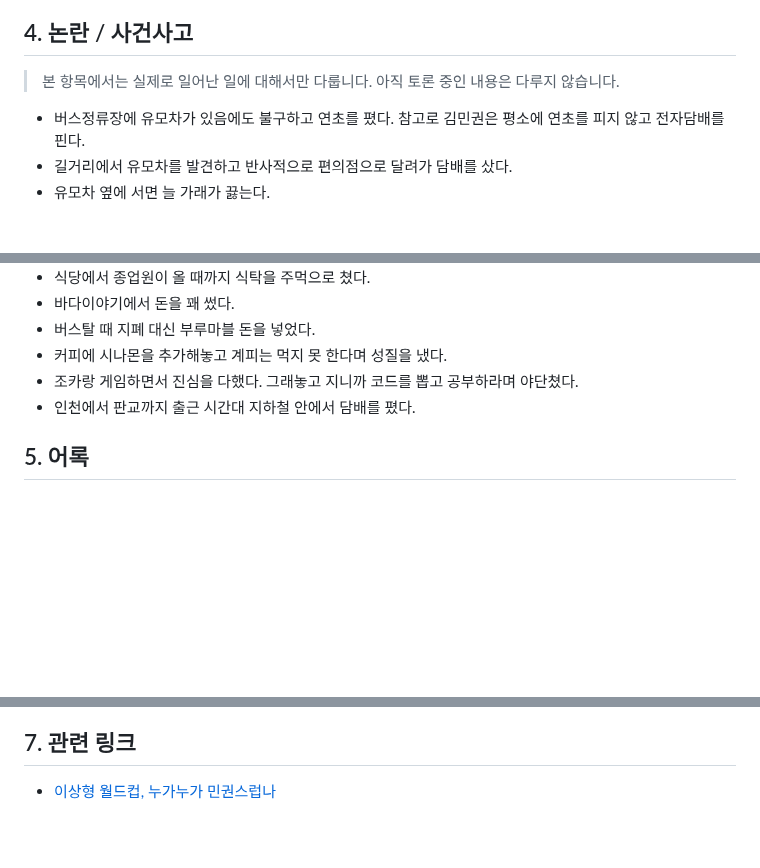
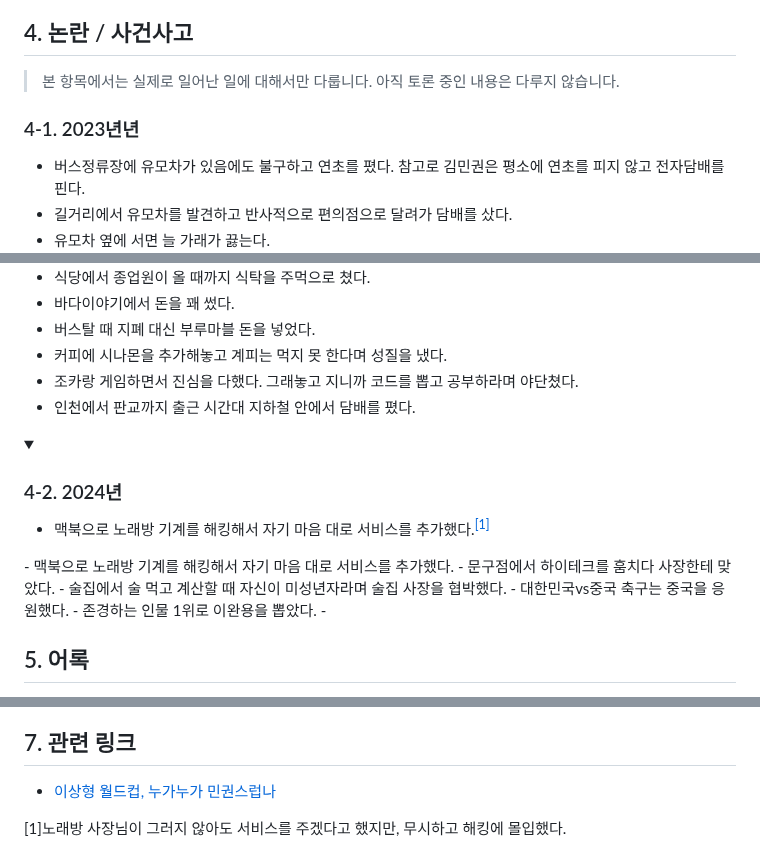
Before and after one commit to Creskim/creskim.github.io, a Markdown page: mk.md, 3 parts joined by grey strips. Drawn GitHub-style; folded sections open; blank space fills up the shorter version.

```diff
--- a/mk.md
+++ b/mk.md
@@ -23,6 +23,7 @@
 ## 4. 논란 / 사건사고
 > 본 항목에서는 실제로 일어난 일에 대해서만 다룹니다. 아직 토론 중인 내용은 다루지 않습니다.<br/>
 
+### 4-1. 2023년년
 - 버스정류장에 유모차가 있음에도 불구하고 연초를 폈다. 참고로 김민권은 평소에 연초를 피지 않고 전자담배를 핀다.
 - 길거리에서 유모차를 발견하고 반사적으로 편의점으로 달려가 담배를 샀다.
 - 유모차 옆에 서면 늘 가래가 끓는다.
@@ -53,6 +54,19 @@
 - 조카랑 게임하면서 진심을 다했다. 그래놓고 지니까 코드를 뽑고 공부하라며 야단쳤다.
 - 인천에서 판교까지 출근 시간대 지하철 안에서 담배를 폈다.
 
+<details><summary><h3>4-2. 2024년</h3></summary>
+  <ul>
+    <li>맥북으로 노래방 기계를 해킹해서 자기 마음 대로 서비스를 추가했다.<sup><a href="#footnote001">[1]</a></sup></li>
+
+  </ul>
+- 맥북으로 노래방 기계를 해킹해서 자기 마음 대로 서비스를 추가했다.
+- 문구점에서 하이테크를 훔치다 사장한테 맞았다.
+- 술집에서 술 먹고 계산할 때 자신이 미성년자라며 술집 사장을 협박했다.
+- 대한민국vs중국 축구는 중국을 응원했다.
+- 존경하는 인물 1위로 이완용을 뽑았다.
+-
+</details>
+
 ## 5. 어록
 > **"집합."**<br/>
 > 동아리 후배들을 옥상에 부르며.<br/>
@@ -81,3 +95,7 @@
 
 ## 7. 관련 링크
 - [이상형 월드컵, 누가누가 민권스럽나](https://www.piku.co.kr/w/16INpn)
+
+<footer>
+  <p id="#footnote001">[1]노래방 사장님이 그러지 않아도 서비스를 주겠다고 했지만, 무시하고 해킹에 몰입했다.</p>
+</footer>
```
